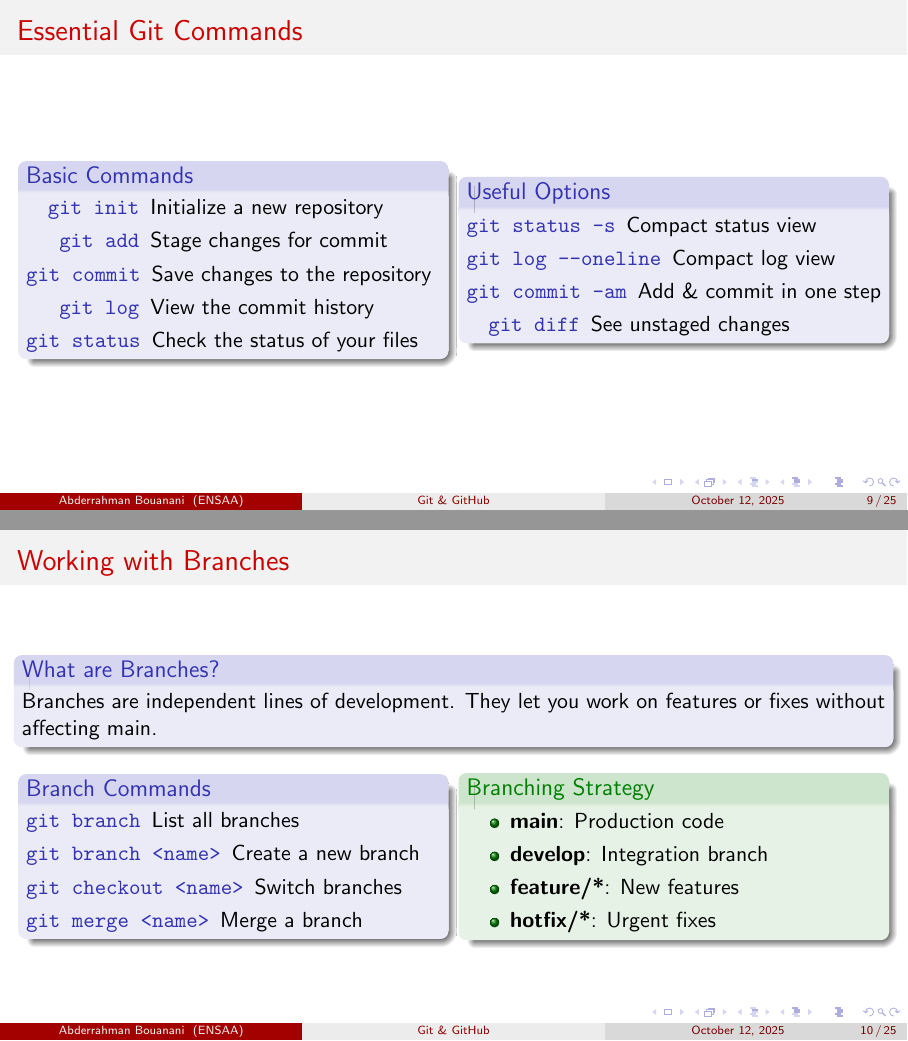
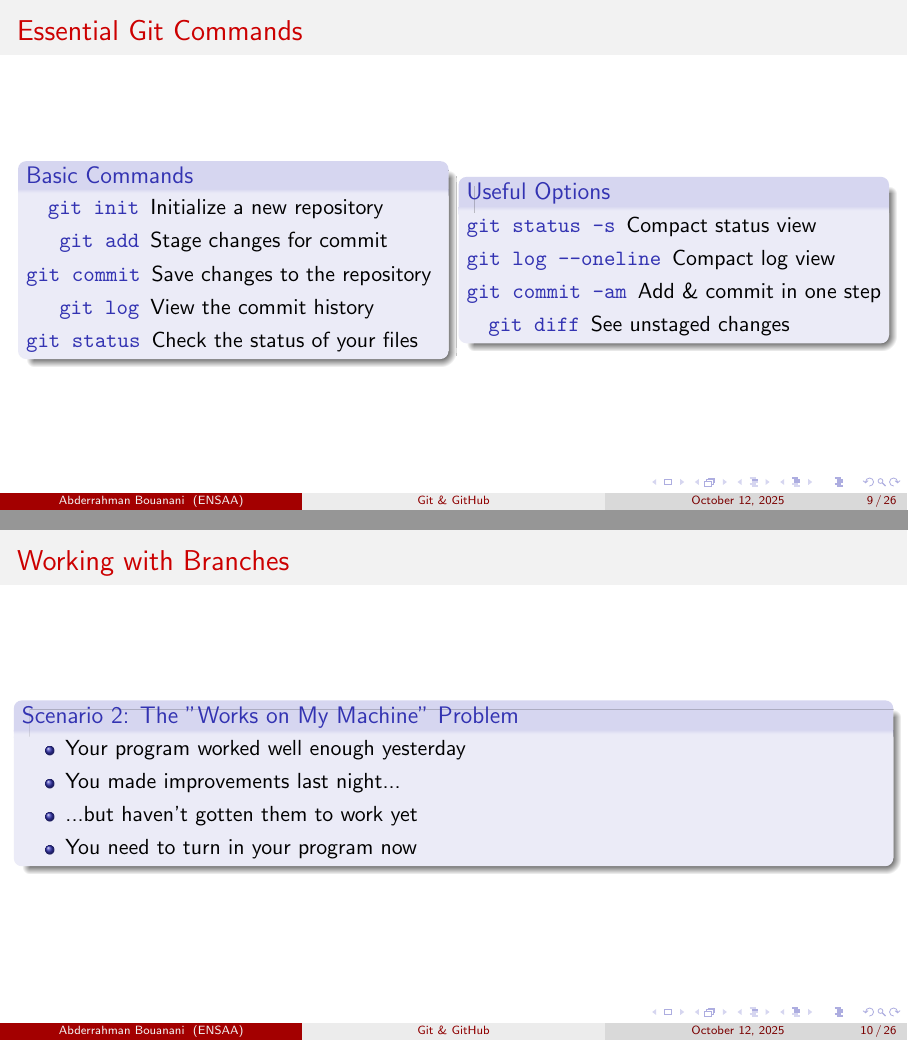
Before and after one commit to abderrahmanBouanani/git-and-github-course, LaTeX slides (presentation latex/presentation.tex): pages 9 and 10 of 25 before the commit and pages 9 and 10 of 26 after it, joined at a grey line. The pictures show the PDF file presentation latex/presentation.pdf that the author committed with the source.

Commit message:
added the missing slide

```diff
--- a/presentation latex/presentation.tex
+++ b/presentation latex/presentation.tex
@@ -203,6 +203,21 @@
 \end{frame}
 
 %--- Branches ---
+
+
+\begin{frame}{Working with Branches}
+\begin{block}{Scenario 2: The "Works on My Machine" Problem}
+\begin{itemize}
+  \item Your program worked well enough yesterday
+  \item You made improvements last night...
+  \item ...but haven't gotten them to work yet
+  \item You need to turn in your program now
+\end{itemize}
+\end{block}
+
+
+
+\end{frame}
 \begin{frame}{Working with Branches}
   \begin{block}{What are Branches?}
     Branches are independent lines of development. They let you work on features or fixes without affecting main.
```
Also changed, not shown: presentation latex/presentation.pdf, 5 other files.
